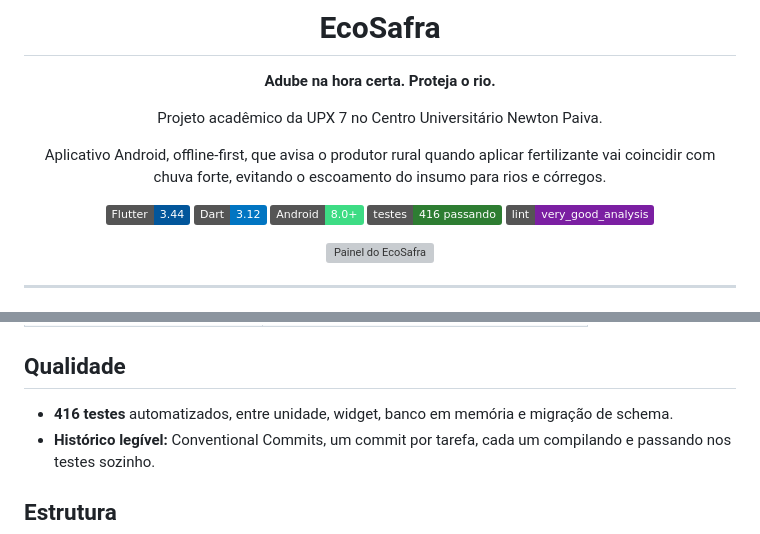
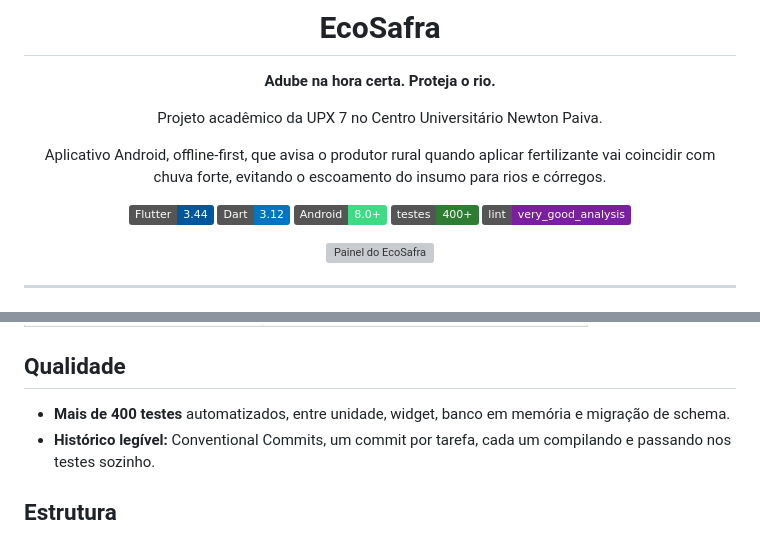
Before and after one commit to luan-fb/EcoSafra, a Markdown page: README.md, 2 parts joined by grey strips. Rendered like a GitHub page; badges without logos; grey boxes are pictures that could not be loaded.

Commit message:
docs: troca a contagem exata de testes por uma faixa no README
O número exato ficava desatualizado a cada teste novo: o README dizia
416 com 422 na suíte. "Mais de 400" continua verdadeiro enquanto a
suíte crescer.

```diff
--- a/README.md
+++ b/README.md
@@ -15,7 +15,7 @@ vai coincidir com chuva forte, evitando o escoamento do insumo para rios e córr
 ![Flutter](https://img.shields.io/badge/Flutter-3.44-02569B?logo=flutter&logoColor=white)
 ![Dart](https://img.shields.io/badge/Dart-3.12-0175C2?logo=dart&logoColor=white)
 ![Android](https://img.shields.io/badge/Android-8.0%2B-3DDC84?logo=android&logoColor=white)
-![Testes](https://img.shields.io/badge/testes-416%20passando-2E7D32)
+![Testes](https://img.shields.io/badge/testes-400%2B-2E7D32)
 ![Lint](https://img.shields.io/badge/lint-very__good__analysis-7B1FA2)
 
 <!-- Captura principal: o painel com o card de decisão (ex.: 280px de largura) -->
@@ -173,7 +173,7 @@ carregamento se já existe algo salvo para exibir.
 
 ## Qualidade
 
-- **416 testes** automatizados, entre unidade, widget, banco em memória e migração de schema.
+- **Mais de 400 testes** automatizados, entre unidade, widget, banco em memória e migração de schema.
 - **Histórico legível:** Conventional Commits, um commit por tarefa, cada um compilando e passando
   nos testes sozinho.
 
```
